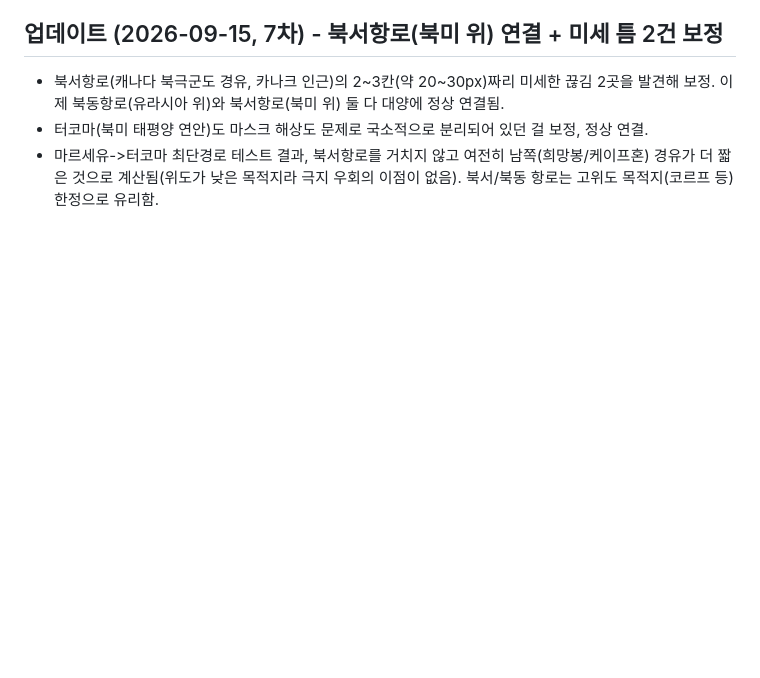
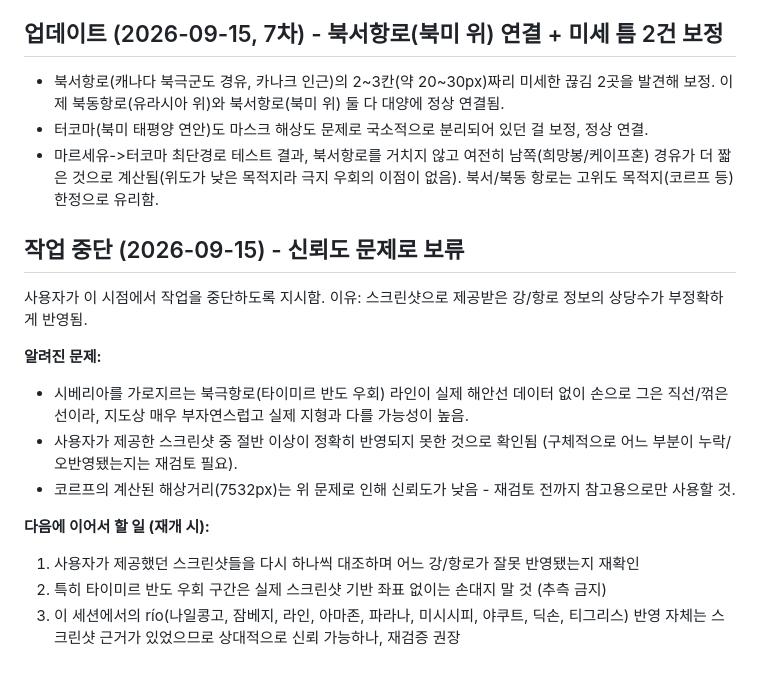
Before and after one commit to khkim85/dho_cal, a Markdown page: data/seaRoute/README.md, the part around the change. Drawn GitHub-style; blank space fills up the shorter version.

Commit message:
작업 중단 기록: 북극항로 우회선 등 신뢰도 문제로 재검토 필요 (보류)

```diff
--- a/data/seaRoute/README.md
+++ b/data/seaRoute/README.md
@@ -61,3 +61,16 @@
 - 북서항로(캐나다 북극군도 경유, 카나크 인근)의 2~3칸(약 20~30px)짜리 미세한 끊김 2곳을 발견해 보정. 이제 북동항로(유라시아 위)와 북서항로(북미 위) 둘 다 대양에 정상 연결됨.
 - 터코마(북미 태평양 연안)도 마스크 해상도 문제로 국소적으로 분리되어 있던 걸 보정, 정상 연결.
 - 마르세유->터코마 최단경로 테스트 결과, 북서항로를 거치지 않고 여전히 남쪽(희망봉/케이프혼) 경유가 더 짧은 것으로 계산됨(위도가 낮은 목적지라 극지 우회의 이점이 없음). 북서/북동 항로는 고위도 목적지(코르프 등) 한정으로 유리함.
+
+## 작업 중단 (2026-09-15) - 신뢰도 문제로 보류
+사용자가 이 시점에서 작업을 중단하도록 지시함. 이유: 스크린샷으로 제공받은 강/항로 정보의 상당수가 부정확하게 반영됨.
+
+**알려진 문제:**
+- 시베리아를 가로지르는 북극항로(타이미르 반도 우회) 라인이 실제 해안선 데이터 없이 손으로 그은 직선/꺾은선이라, 지도상 매우 부자연스럽고 실제 지형과 다를 가능성이 높음.
+- 사용자가 제공한 스크린샷 중 절반 이상이 정확히 반영되지 못한 것으로 확인됨 (구체적으로 어느 부분이 누락/오반영됐는지는 재검토 필요).
+- 코르프의 계산된 해상거리(7532px)는 위 문제로 인해 신뢰도가 낮음 - 재검토 전까지 참고용으로만 사용할 것.
+
+**다음에 이어서 할 일 (재개 시):**
+1. 사용자가 제공했던 스크린샷들을 다시 하나씩 대조하며 어느 강/항로가 잘못 반영됐는지 재확인
+2. 특히 타이미르 반도 우회 구간은 실제 스크린샷 기반 좌표 없이는 손대지 말 것 (추측 금지)
+3. 이 세션에서의 río(나일콩고, 잠베지, 라인, 아마존, 파라나, 미시시피, 야쿠트, 딕손, 티그리스) 반영 자체는 스크린샷 근거가 있었으므로 상대적으로 신뢰 가능하나, 재검증 권장
```
